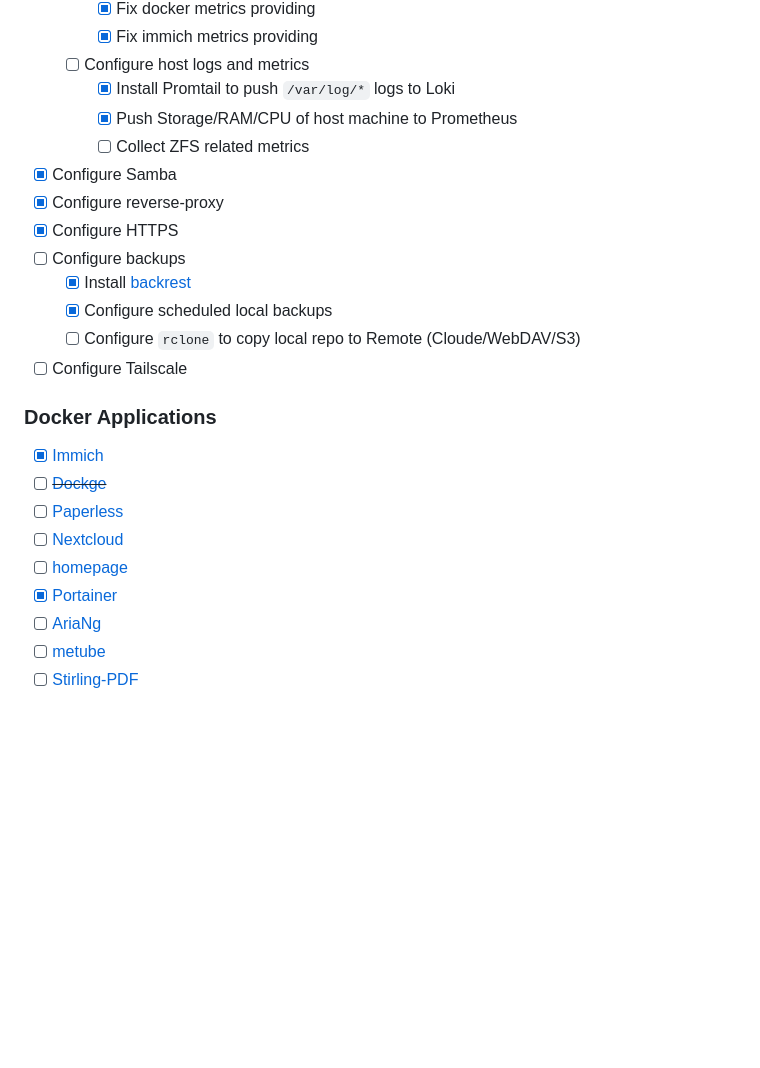
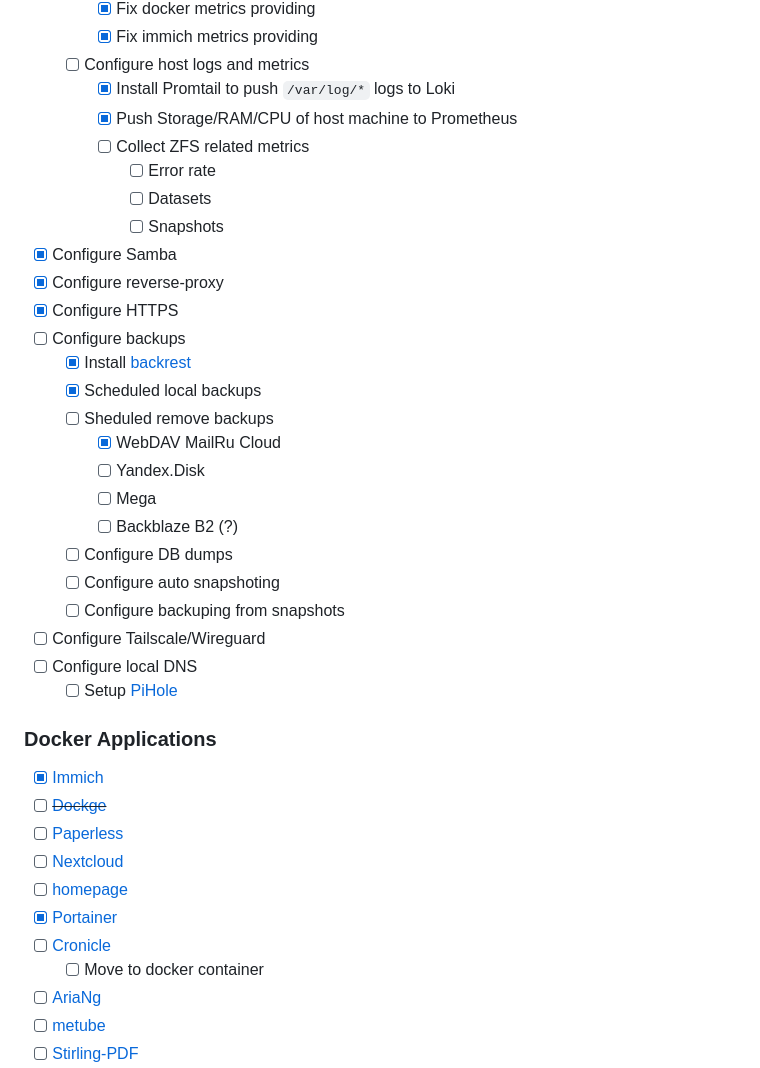
Before and after one commit to MrModest/homeserver, a Markdown page: README.md, the part around the change printed below. Rendered like a GitHub page; blank space fills up the shorter version.

```diff
--- a/README.md
+++ b/README.md
@@ -69,14 +69,26 @@
     - [x] Install Promtail to push `/var/log/*` logs to Loki
     - [x] Push Storage/RAM/CPU of host machine to Prometheus
     - [ ] Collect ZFS related metrics
+      - [ ] Error rate
+      - [ ] Datasets
+      - [ ] Snapshots
 - [x] Configure Samba
 - [x] Configure reverse-proxy
 - [x] Configure HTTPS
 - [ ] Configure backups
   - [x] Install [backrest](https://github.com/garethgeorge/backrest)
-  - [x] Configure scheduled local backups
-  - [ ] Configure `rclone` to copy local repo to Remote (Cloude/WebDAV/S3)
-- [ ] Configure Tailscale
+  - [x] Scheduled local backups
+  - [ ] Sheduled remove backups
+    - [x] WebDAV MailRu Cloud
+    - [ ] Yandex.Disk
+    - [ ] Mega
+    - [ ] Backblaze B2 (?)
+  - [ ] Configure DB dumps
+  - [ ] Configure auto snapshoting
+  - [ ] Configure backuping from snapshots
+- [ ] Configure Tailscale/Wireguard
+- [ ] Configure local DNS
+  - [ ] Setup [PiHole](https://github.com/pi-hole/docker-pi-hole/?tab=readme-ov-file#quick-start)
 
 ### Docker Applications
 - [x] [Immich](https://github.com/immich-app/immich)
@@ -85,6 +97,8 @@
 - [ ] [Nextcloud](https://github.com/nextcloud/all-in-one)
 - [ ] [homepage](https://github.com/gethomepage/homepage)
 - [x] [Portainer](https://docs.portainer.io/v/2.20/start/install-ce/server/docker/linux)
+- [ ] [Cronicle](https://github.com/jhuckaby/Cronicle)
+  - [ ] Move to docker container
 - [ ] [AriaNg](https://hub.docker.com/r/hurlenko/aria2-ariang)
 - [ ] [metube](https://github.com/alexta69/metube)
 - [ ] [Stirling-PDF](https://github.com/Stirling-Tools/Stirling-PDF/tree/main)
```
Also changed, not shown: other parts of README.md (+0 -1 lines).
